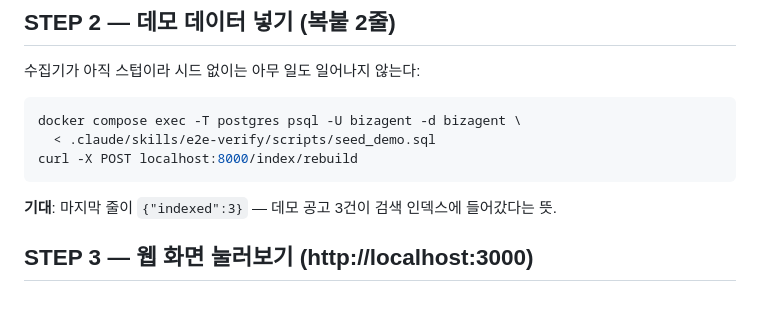
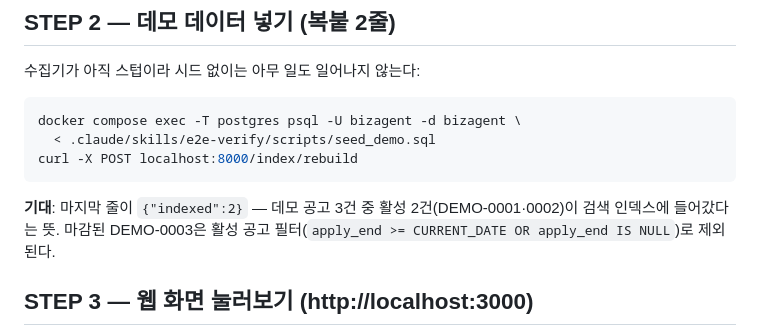
Before and after one commit to KB-AI-Challenge-Just-it/opro, a Markdown page: doc/local_test_guide.md, the part around the change. GitHub-like rendering; blank space fills up the shorter version.

Commit message:
docs: 활성 공고 필터 반영해 인덱스 건수 기대값 갱신
DEMO-0003이 마감 처리되면서 /index/rebuild 기대 응답이
{"indexed": 3} → {"indexed": 2}로 바뀐 것을 TESTING.md·
local_test_guide.md·rag-conventions/SKILL.md 세 곳에 반영.

Co-Authored-By: Claude Sonnet 5 <noreply@anthropic.com>

````diff
--- a/doc/local_test_guide.md
+++ b/doc/local_test_guide.md
@@ -52,7 +52,9 @@ docker compose exec -T postgres psql -U bizagent -d bizagent \
 curl -X POST localhost:8000/index/rebuild
 ```
 
-**기대**: 마지막 줄이 `{"indexed":3}` — 데모 공고 3건이 검색 인덱스에 들어갔다는 뜻.
+**기대**: 마지막 줄이 `{"indexed":2}` — 데모 공고 3건 중 활성 2건(DEMO-0001·0002)이 검색 인덱스에
+들어갔다는 뜻. 마감된 DEMO-0003은 활성 공고 필터(`apply_end >= CURRENT_DATE OR apply_end IS NULL`)로
+제외된다.
 
 ## STEP 3 — 웹 화면 눌러보기 (http://localhost:3000)
 
````
Also changed, not shown: TESTING.md (+1 -1 lines), 1 other file.
